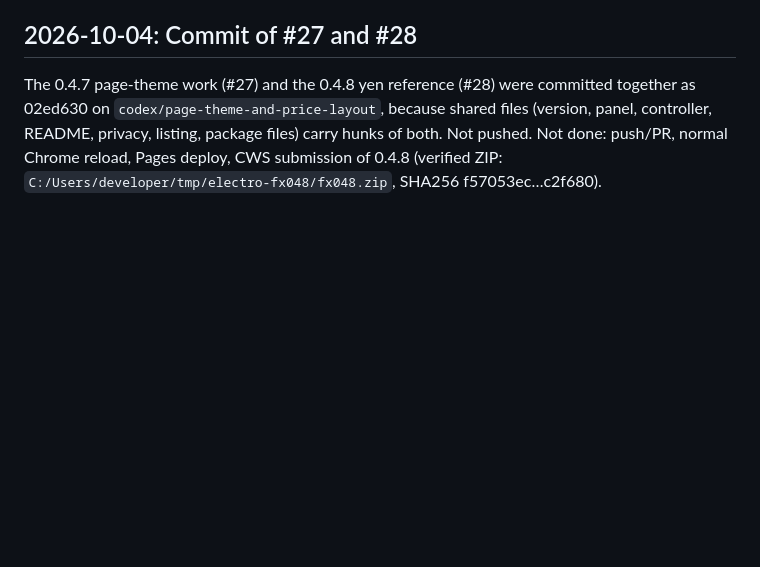
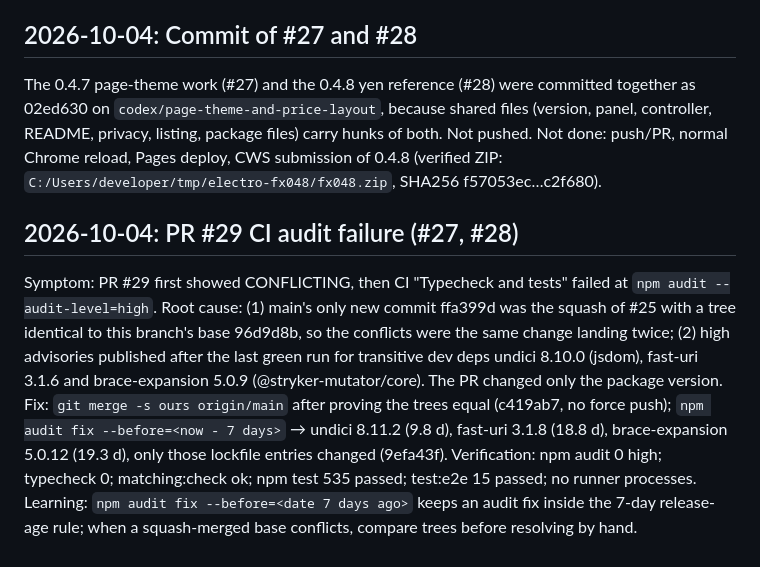
Before and after one commit to tsuyoshi-otake/electro-parts, a Markdown page: .claude/memory/journal.md, the part around the change. GitHub-like rendering; blank space fills up the shorter version.

Commit message:
docs: Record the PR #29 conflict and audit fix in the journal (#27, #28)
Append the root causes (squash of #25 landing twice; new dev-dependency
advisories), the fixes (c419ab7, 9efa43f), the verification and the
learning that `npm audit fix --before=<7 days ago>` keeps audit fixes
inside the release-age rule.

Co-Authored-By: Claude Opus 5.5 <noreply@anthropic.com>

```diff
--- a/.claude/memory/journal.md
+++ b/.claude/memory/journal.md
@@ -375,3 +375,11 @@ Learning: the shadow host's innerText is empty, so read the shadow `<section>`;
 ## 2026-10-04: Commit of #27 and #28
 
 The 0.4.7 page-theme work (#27) and the 0.4.8 yen reference (#28) were committed together as 02ed630 on `codex/page-theme-and-price-layout`, because shared files (version, panel, controller, README, privacy, listing, package files) carry hunks of both. Not pushed. Not done: push/PR, normal Chrome reload, Pages deploy, CWS submission of 0.4.8 (verified ZIP: `C:/Users/developer/tmp/electro-fx048/fx048.zip`, SHA256 f57053ec…c2f680).
+
+## 2026-10-04: PR #29 CI audit failure (#27, #28)
+
+Symptom: PR #29 first showed CONFLICTING, then CI "Typecheck and tests" failed at `npm audit --audit-level=high`.
+Root cause: (1) main's only new commit ffa399d was the squash of #25 with a tree identical to this branch's base 96d9d8b, so the conflicts were the same change landing twice; (2) high advisories published after the last green run for transitive dev deps undici 8.10.0 (jsdom), fast-uri 3.1.6 and brace-expansion 5.0.9 (@stryker-mutator/core). The PR changed only the package version.
+Fix: `git merge -s ours origin/main` after proving the trees equal (c419ab7, no force push); `npm audit fix --before=<now - 7 days>` → undici 8.11.2 (9.8 d), fast-uri 3.1.8 (18.8 d), brace-expansion 5.0.12 (19.3 d), only those lockfile entries changed (9efa43f).
+Verification: npm audit 0 high; typecheck 0; matching:check ok; npm test 535 passed; test:e2e 15 passed; no runner processes.
+Learning: `npm audit fix --before=<date 7 days ago>` keeps an audit fix inside the 7-day release-age rule; when a squash-merged base conflicts, compare trees before resolving by hand.
```
